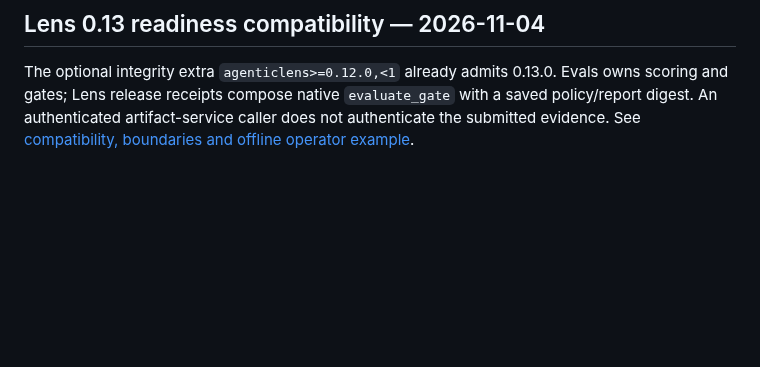
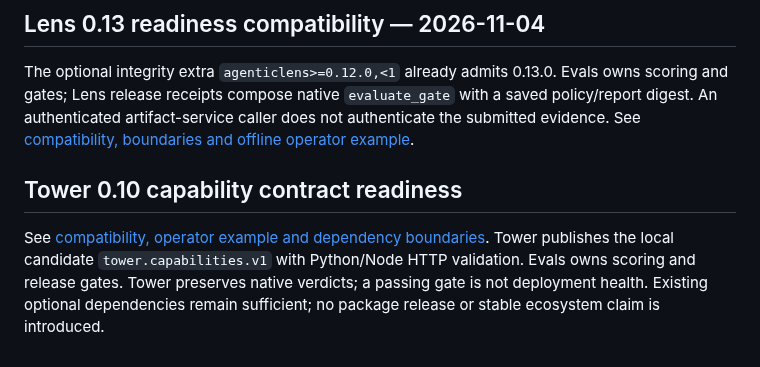
Before and after one commit to DeepAgentLabs/agentic-evals, a Markdown page: README.md, the part around the change. Rendered like a GitHub page; blank space fills up the shorter version.

Commit message:
docs: align README.md with Tower contract readiness

```diff
--- a/README.md
+++ b/README.md
@@ -998,3 +998,7 @@ See [candidate contracts, migration and operator example](docs/sidecar-0.10.md).
 
 The optional integrity extra `agenticlens>=0.12.0,<1` already admits 0.13.0. Evals owns scoring and gates; Lens release receipts compose native `evaluate_gate` with a saved policy/report digest. An authenticated artifact-service caller does not authenticate the submitted evidence.
 See [compatibility, boundaries and offline operator example](docs/lens-0.13.md).
+
+## Tower 0.10 capability contract readiness
+
+See [compatibility, operator example and dependency boundaries](docs/tower-0.10-compatibility.md). Tower publishes the local candidate `tower.capabilities.v1` with Python/Node HTTP validation. Evals owns scoring and release gates. Tower preserves native verdicts; a passing gate is not deployment health. Existing optional dependencies remain sufficient; no package release or stable ecosystem claim is introduced.
```
